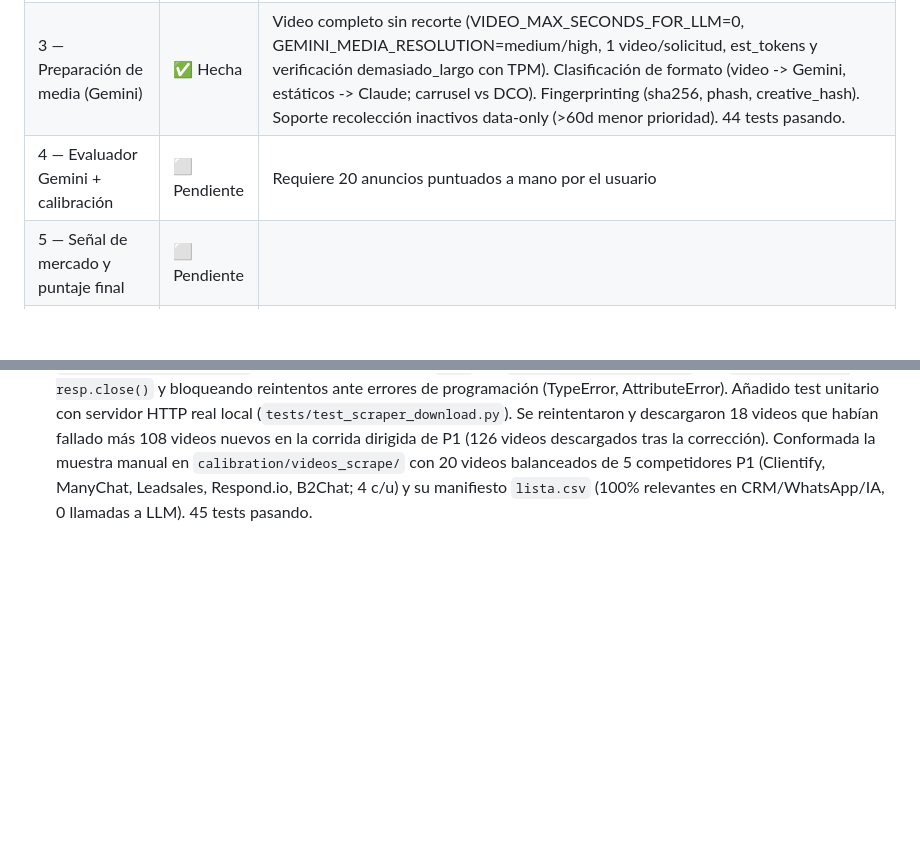
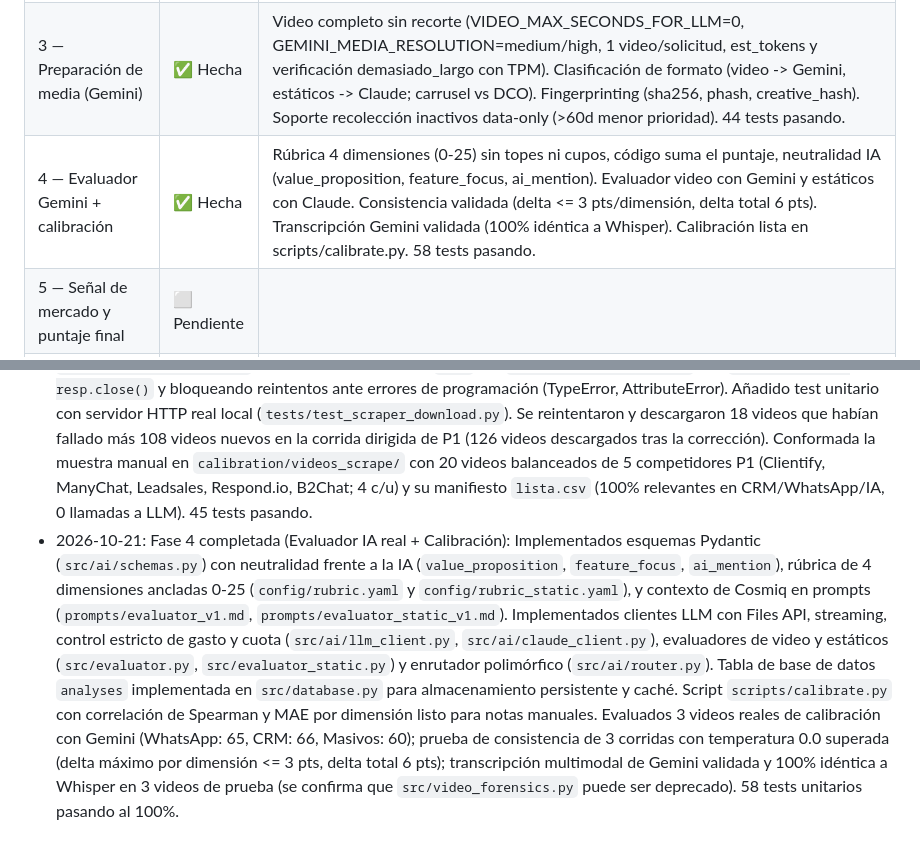
Before and after one commit to EquipoTI-Inoo/Agentes-IA, a Markdown page: docs/PROGRESO.md, 2 parts joined by grey strips. Drawn GitHub-style; blank space fills up the shorter version.

Commit message:
docs: planes con neutralidad frente a la IA y sin topes de puntaje

```diff
--- a/docs/PROGRESO.md
+++ b/docs/PROGRESO.md
@@ -11,7 +11,7 @@
 | 1 — Correcciones rápidas | ✅ Hecha | Quitado fps_sample en mass_global_harvester.py. Rutas normalizadas a relativas con fix_paths.py (75 filas actualizadas en la DB). Regex de palabra completa en relevance.py (tests pasando para Air Wick, Airmoto, Chair Co, Rom-Com Reads vs Bland AI, Kommo, Vapi AI, HubSpot). Descarga en streaming a .tmp con rename, retry tenacity y tope de 200MB en scraper.py. start_server.py lee HOST/PORT/ENV. main.py usa datetime.now(). Generado data/rejected_ads.csv (14 anuncios detectados sin tocar la BD). 20 tests pasando. |
 | 2 — Datos limpios por `page_id` + LatAm | ✅ Hecha | Búsqueda por page_id nativa en scraper con pausas de 1-3s. config/competitors_database.json ampliado con priority (1-3) y markets LatAm (backup idéntico en competitors_database.backup.json). PageResolver resolvió page_id oficial para 11 de 13 competidores P1 (2 en needs_review). Implementado filtro de 2 capas (src/collect/relevance.py) con prompt prompts/relevance_v1.md y Gemini Flash-Lite vía QuotaGuard; guardado de candidatos en config/candidate_competitors.json con umbral >=3. 32 tests pasando. Corrida de aceptación sobre 10 competidores P1 en PE, MX, CO: 24 anuncios encontrados, 24 aprobados (100% relevantes en muestra manual), 0 llamadas Gemini gastadas. |
 | 3 — Preparación de media (Gemini) | ✅ Hecha | Video completo sin recorte (VIDEO_MAX_SECONDS_FOR_LLM=0, GEMINI_MEDIA_RESOLUTION=medium/high, 1 video/solicitud, est_tokens y verificación demasiado_largo con TPM). Clasificación de formato (video -> Gemini, estáticos -> Claude; carrusel vs DCO). Fingerprinting (sha256, phash, creative_hash). Soporte recolección inactivos data-only (>60d menor prioridad). 44 tests pasando. |
-| 4 — Evaluador Gemini + calibración | ⬜ Pendiente | Requiere 20 anuncios puntuados a mano por el usuario |
+| 4 — Evaluador Gemini + calibración | ✅ Hecha | Rúbrica 4 dimensiones (0-25) sin topes ni cupos, código suma el puntaje, neutralidad IA (value_proposition, feature_focus, ai_mention). Evaluador video con Gemini y estáticos con Claude. Consistencia validada (delta <= 3 pts/dimensión, delta total 6 pts). Transcripción Gemini validada (100% idéntica a Whisper). Calibración lista en scripts/calibrate.py. 58 tests pasando. |
 | 5 — Señal de mercado y puntaje final | ⬜ Pendiente | |
 | 6 — Modelo de datos y migración | ⬜ Pendiente | |
 | 7 — Pipeline unificado y cola | ⬜ Pendiente | |
@@ -35,3 +35,4 @@
 - 2026-10-21: Fase 2.4 y Fase 3 completadas: Configurado FIRST_RUN_PRIORITY_ONLY=false, EVAL_BATCH_VIDEOS=1, VIDEO_MAX_SECONDS_FOR_LLM=0, GEMINI_MEDIA_RESOLUTION=medium. Filtro de relevancia actualizado para preservar anuncios dudosos hacia revisión manual (data/review_queue.csv). Creado scripts/resolve_page_ids.py sin ejecutar (calcula 92 a 276 consultas para 92 competidores P2/P3). Prueba de viabilidad de inactivos completada sobre ManyChat, Respond.io y HubSpot en PE/MX/CO detectando 88 inactivos (se confirma que Meta sí expone inactivos comerciales en LatAm). Implementado src/media/fingerprint.py (sha256, phash, creative_hash, detect_ad_format y enrutamiento video -> Gemini, estáticos -> Claude) y src/media/media_info.py (estimate_video_tokens, check_video_context_limit). Auditoría sobre 92 anuncios: 50 videos y 42 imágenes/estáticos; 0 videos en demasiado_largo; 1 grupo con SHA-256 duplicado (2 videos), 5 grupos pHash (13 anuncios) y 8 grupos creative_hash (27 anuncios). Implementado 'python main.py queue --status' (Fase 7.x). 38 tests pasando al 100% sin llamadas a LLMs.
 - 2026-10-21: Correcciones de Fase 3 aplicadas: CLAUDE_MODEL_STATIC fijado a 'claude-sonnet-5-5', CLAUDE_BUDGET_USD=8.0, EVAL_BATCH_STATICS=1 en config.py y .env.example. GEMINI_MEDIA_RESOLUTION ampliado a 'high' (560 tok/s). check_video_context_limit ahora marca 'demasiado_largo' si est_tokens supera GEMINI_TPM (250,000 tok/min), probado con video sintético de 20 min. Recolección de inactivos implementada como DATA ONLY (is_active=false, sin llamadas a LLM), ingresando a la cola pending_evaluation con la prioridad más baja y exclusivamente si duraron > 60 días (controlado por COLLECT_INACTIVE=false). Añadidos 5 tests específicos en tests/test_fingerprint.py para discernir carrusel vs DCO. 44 tests pasando al 100% sin llamadas a Gemini ni Claude.
 - 2026-10-21: Muestra de calibración y corrección de streaming curl_cffi: En `src/scraper.py` se corrigió `_download_file_streaming` sustituyendo el contexto `with` por `resp = session.get(...)` con `try...finally: resp.close()` y bloqueando reintentos ante errores de programación (TypeError, AttributeError). Añadido test unitario con servidor HTTP real local (`tests/test_scraper_download.py`). Se reintentaron y descargaron 18 videos que habían fallado más 108 videos nuevos en la corrida dirigida de P1 (126 videos descargados tras la corrección). Conformada la muestra manual en `calibration/videos_scrape/` con 20 videos balanceados de 5 competidores P1 (Clientify, ManyChat, Leadsales, Respond.io, B2Chat; 4 c/u) y su manifiesto `lista.csv` (100% relevantes en CRM/WhatsApp/IA, 0 llamadas a LLM). 45 tests pasando.
+- 2026-10-21: Fase 4 completada (Evaluador IA real + Calibración): Implementados esquemas Pydantic (`src/ai/schemas.py`) con neutralidad frente a la IA (`value_proposition`, `feature_focus`, `ai_mention`), rúbrica de 4 dimensiones ancladas 0-25 (`config/rubric.yaml` y `config/rubric_static.yaml`), y contexto de Cosmiq en prompts (`prompts/evaluator_v1.md`, `prompts/evaluator_static_v1.md`). Implementados clientes LLM con Files API, streaming, control estricto de gasto y cuota (`src/ai/llm_client.py`, `src/ai/claude_client.py`), evaluadores de video y estáticos (`src/evaluator.py`, `src/evaluator_static.py`) y enrutador polimórfico (`src/ai/router.py`). Tabla de base de datos `analyses` implementada en `src/database.py` para almacenamiento persistente y caché. Script `scripts/calibrate.py` con correlación de Spearman y MAE por dimensión listo para notas manuales. Evaluados 3 videos reales de calibración con Gemini (WhatsApp: 65, CRM: 66, Masivos: 60); prueba de consistencia de 3 corridas con temperatura 0.0 superada (delta máximo por dimensión <= 3 pts, delta total 6 pts); transcripción multimodal de Gemini validada y 100% idéntica a Whisper en 3 videos de prueba (se confirma que `src/video_forensics.py` puede ser deprecado). 58 tests unitarios pasando al 100%.
```
Also changed, not shown: docs/PLAN_IMPLEMENTACION.md (+5 -2 lines).
